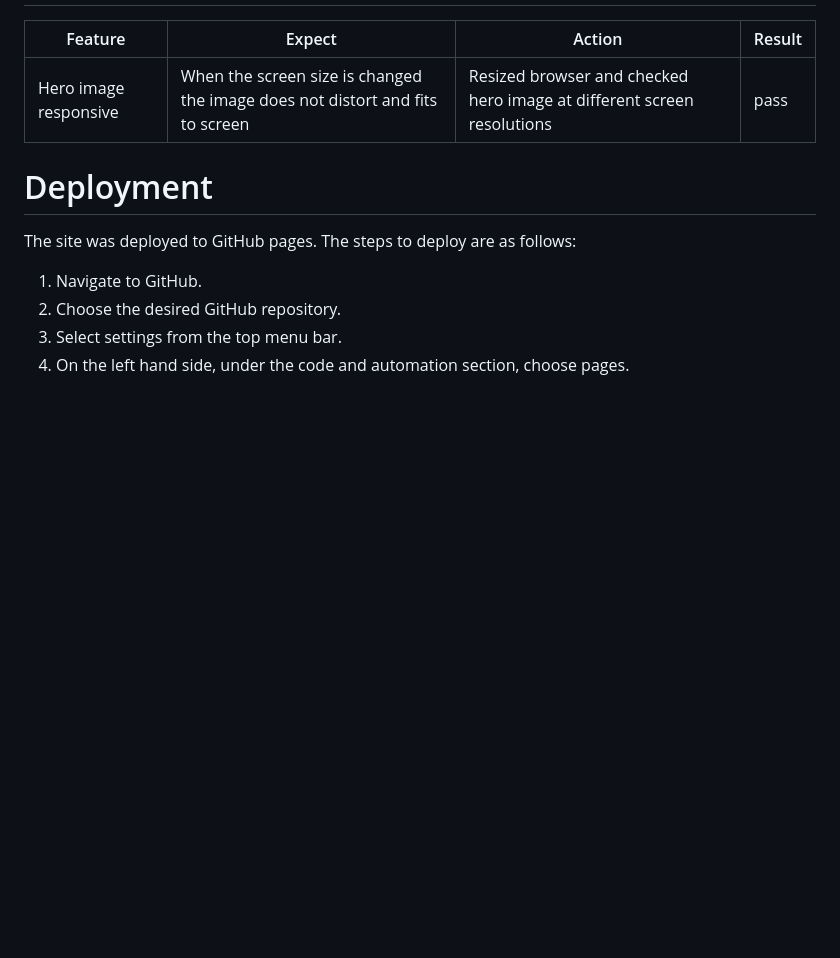
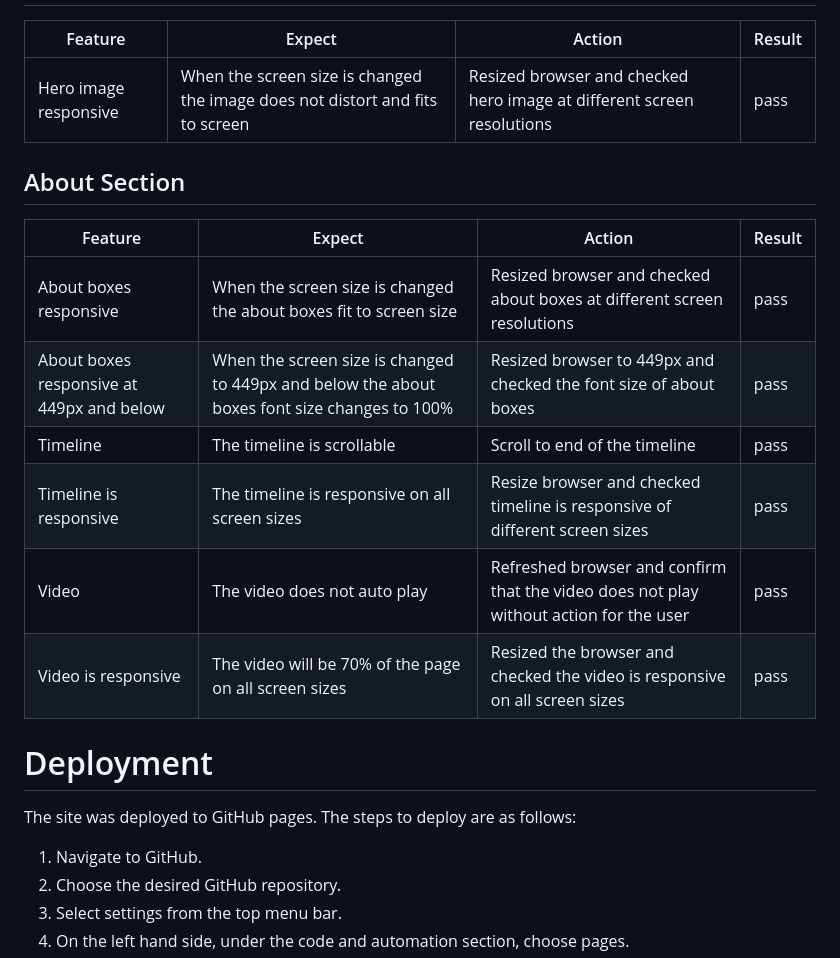
Before and after one commit to leoniemclaughlin7/Vincent-Van-Gogh, a Markdown page: README.md, the part around the change. Drawn GitHub-style; blank space fills up the shorter version.

Commit message:
Add testing for about section to READEME.md

```diff
--- a/README.md
+++ b/README.md
@@ -118,6 +118,17 @@ Testing of the functionality of the website can be seen in the following tables.
 |--|--|--|--|
 |Hero image responsive |When the screen size is changed the image does not distort and fits to screen|Resized browser and checked hero image at different screen resolutions | pass
 
+## About Section
+
+|Feature | Expect | Action | Result |
+|--|--|--|--|
+|About boxes responsive |When the screen size is changed the about boxes fit to screen size|Resized browser and checked about boxes at different screen resolutions | pass
+|About boxes responsive at 449px and below |When the screen size is changed  to 449px and below the about boxes font size changes to 100%|Resized browser to 449px and checked the font size of about boxes| pass
+|Timeline |The timeline is scrollable |Scroll to end of the timeline| pass
+|Timeline is responsive|The timeline is responsive on all screen sizes |Resize browser and checked timeline is responsive of different screen sizes| pass
+|Video |The video does not auto play |Refreshed browser and confirm that the video does not play without action for the user| pass
+|Video is responsive |The video will be 70% of the page on all screen sizes |Resized the browser and checked the video is responsive on all screen sizes| pass
+
 # Deployment
 
 The site was deployed to GitHub pages. The steps to deploy are as follows:
```
